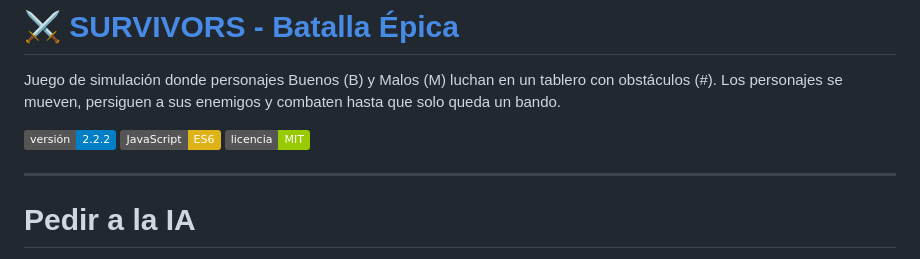
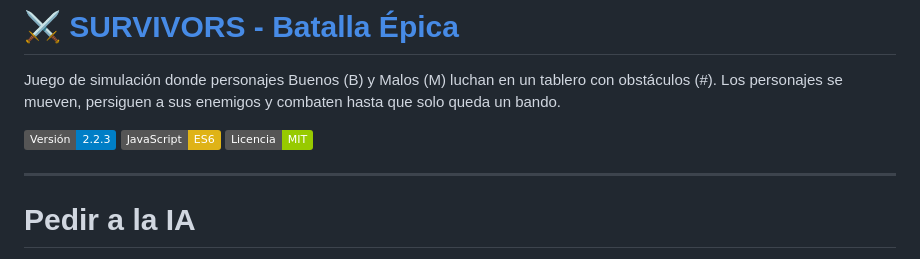
Before and after one commit to TheYinYan/Trabajo_VideoJuego_JS, a Markdown page: README.md, the part around the change. Drawn GitHub-style; badges without logos.

Commit message:
Versión 2.2.3

```diff
--- a/README.md
+++ b/README.md
@@ -2,9 +2,9 @@
 
 Juego de simulación donde personajes Buenos (B) y Malos (M) luchan en un tablero con obstáculos (#). Los personajes se mueven, persiguen a sus enemigos y combaten hasta que solo queda un bando.
 
-![Versión](https://img.shields.io/badge/versión-2.2.2-blue)
+![Versión](https://img.shields.io/badge/Versión-2.2.3-blue)
 ![JavaScript](https://img.shields.io/badge/JavaScript-ES6-yellow)
-![Licencia](https://img.shields.io/badge/licencia-MIT-green)
+![Licencia](https://img.shields.io/badge/Licencia-MIT-green)
 
 ---
 
```
